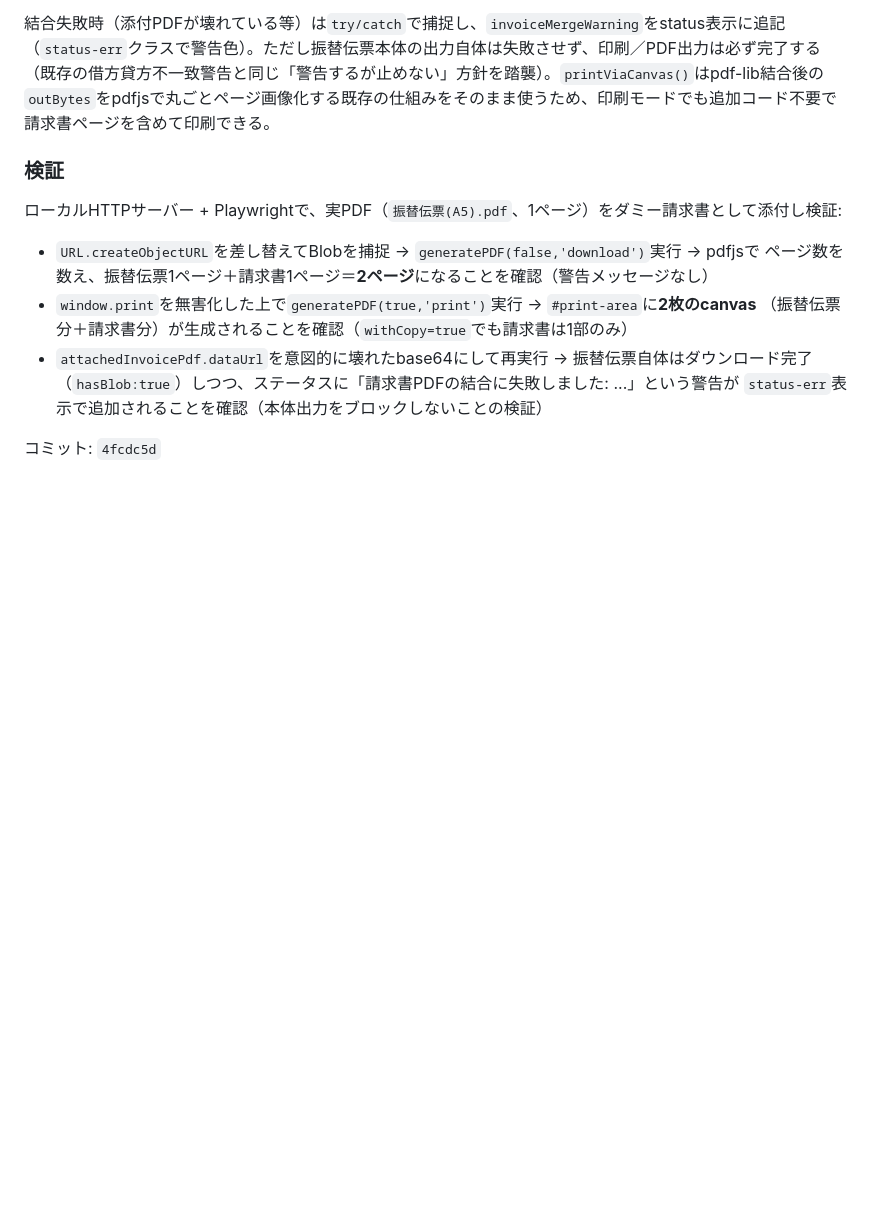
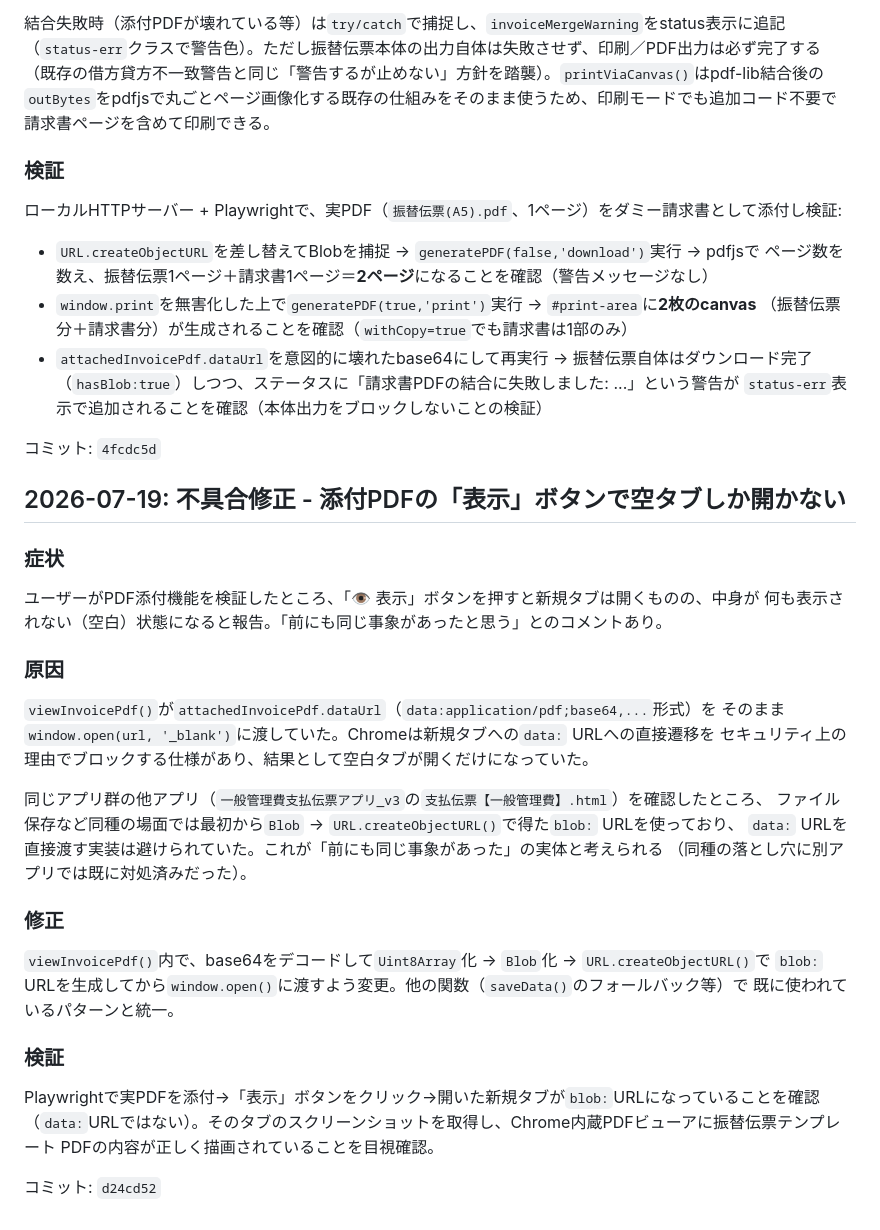
Before and after one commit to shar19-ops/transfer-slip-app, a Markdown page: DEVLOG.md, the part around the change. Drawn GitHub-style; blank space fills up the shorter version.

Commit message:
Document invoice PDF preview fix in DEVLOG

```diff
--- a/DEVLOG.md
+++ b/DEVLOG.md
@@ -130,3 +130,35 @@ JSONファイルを読み込むとPDFファイルも一緒に復元される仕
   `status-err`表示で追加されることを確認（本体出力をブロックしないことの検証）
 
 コミット: `4fcdc5d`
+
+## 2026-07-19: 不具合修正 - 添付PDFの「表示」ボタンで空タブしか開かない
+
+### 症状
+
+ユーザーがPDF添付機能を検証したところ、「👁 表示」ボタンを押すと新規タブは開くものの、中身が
+何も表示されない（空白）状態になると報告。「前にも同じ事象があったと思う」とのコメントあり。
+
+### 原因
+
+`viewInvoicePdf()`が`attachedInvoicePdf.dataUrl`（`data:application/pdf;base64,...`形式）を
+そのまま`window.open(url, '_blank')`に渡していた。Chromeは新規タブへの`data:` URLへの直接遷移を
+セキュリティ上の理由でブロックする仕様があり、結果として空白タブが開くだけになっていた。
+
+同じアプリ群の他アプリ（`一般管理費支払伝票アプリ_v3`の`支払伝票【一般管理費】.html`）を確認したところ、
+ファイル保存など同種の場面では最初から`Blob` → `URL.createObjectURL()`で得た`blob:` URLを使っており、
+`data:` URLを直接渡す実装は避けられていた。これが「前にも同じ事象があった」の実体と考えられる
+（同種の落とし穴に別アプリでは既に対処済みだった）。
+
+### 修正
+
+`viewInvoicePdf()`内で、base64をデコードして`Uint8Array`化 → `Blob`化 → `URL.createObjectURL()`で
+`blob:` URLを生成してから`window.open()`に渡すよう変更。他の関数（`saveData()`のフォールバック等）で
+既に使われているパターンと統一。
+
+### 検証
+
+Playwrightで実PDFを添付→「表示」ボタンをクリック→開いた新規タブが`blob:`URLになっていることを確認
+（`data:`URLではない）。そのタブのスクリーンショットを取得し、Chrome内蔵PDFビューアに振替伝票テンプレート
+PDFの内容が正しく描画されていることを目視確認。
+
+コミット: `d24cd52`
```
